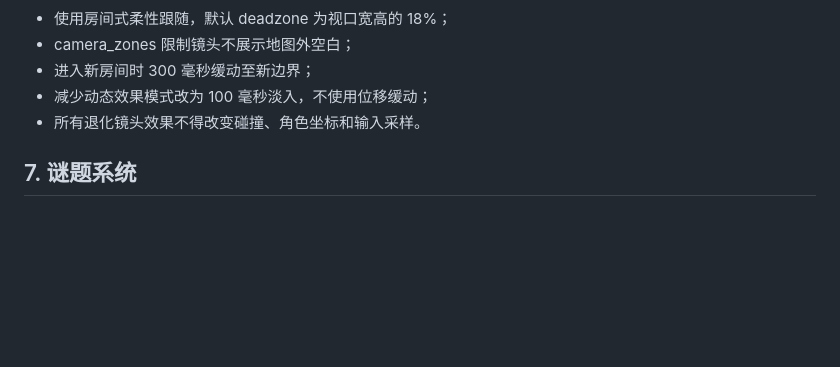
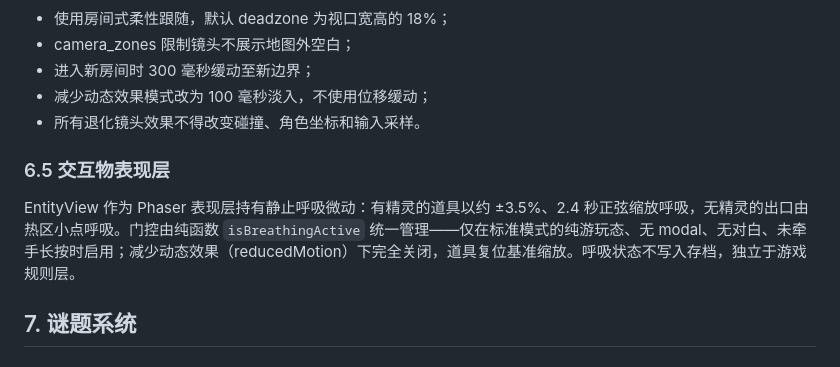
Before and after one commit to A-Words/the-erasure-of-me, a Markdown page: docs/TECHNICAL_DESIGN.md, the part around the change. GitHub-like rendering; blank space fills up the shorter version.

Commit message:
docs: document interactive prop breathing

```diff
--- a/docs/TECHNICAL_DESIGN.md
+++ b/docs/TECHNICAL_DESIGN.md
@@ -356,6 +356,10 @@ interface TiledInteractableProperties {
 - 减少动态效果模式改为 100 毫秒淡入，不使用位移缓动；
 - 所有退化镜头效果不得改变碰撞、角色坐标和输入采样。
 
+### 6.5 交互物表现层
+
+EntityView 作为 Phaser 表现层持有静止呼吸微动：有精灵的道具以约 ±3.5%、2.4 秒正弦缩放呼吸，无精灵的出口由热区小点呼吸。门控由纯函数 `isBreathingActive` 统一管理——仅在标准模式的纯游玩态、无 modal、无对白、未牵手长按时启用；减少动态效果（reducedMotion）下完全关闭，道具复位基准缩放。呼吸状态不写入存档，独立于游戏规则层。
+
 ## 7. 谜题系统
 
 ### 7.1 数据驱动
```
Also changed, not shown: docs/ART_BIBLE.md (+1 -0 lines).
